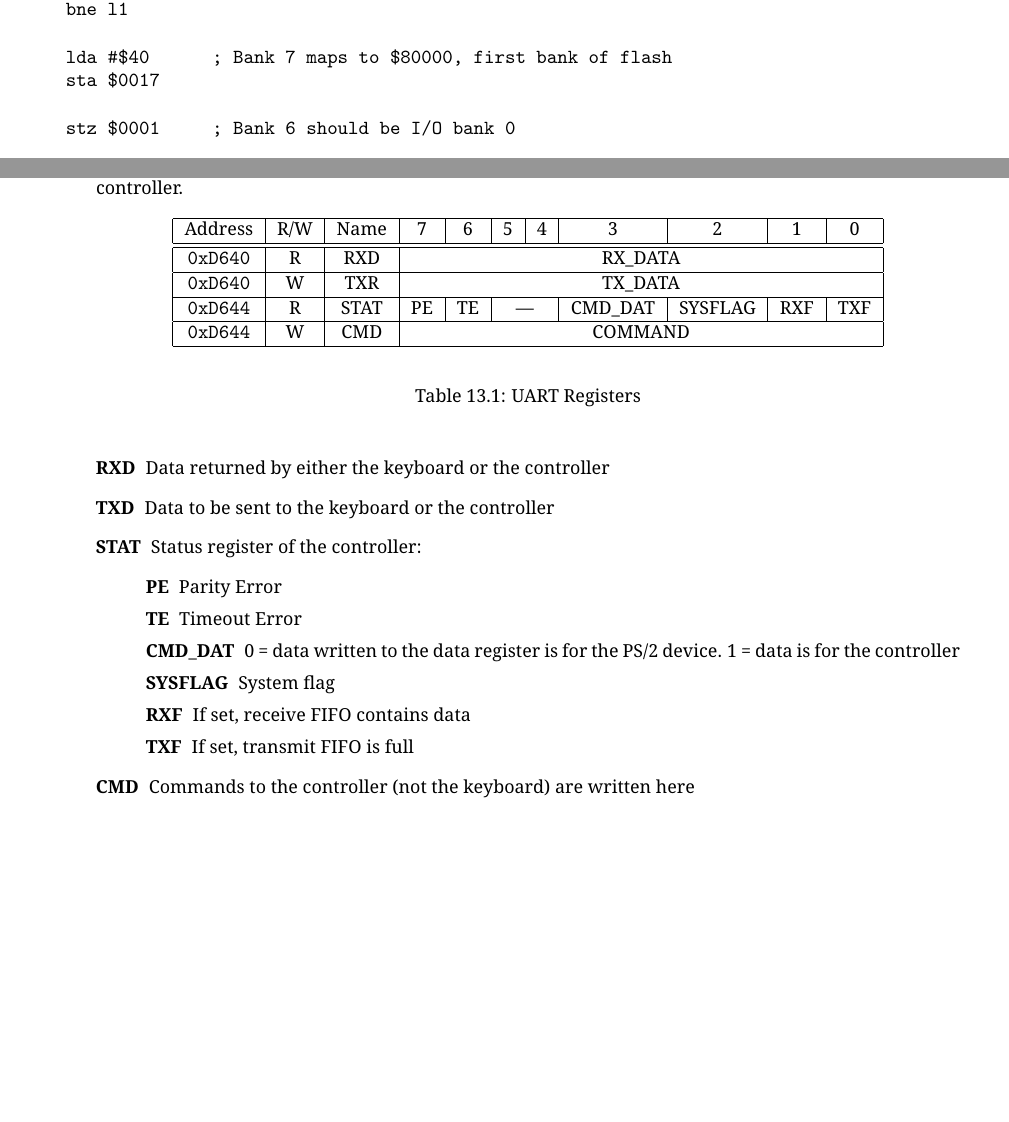
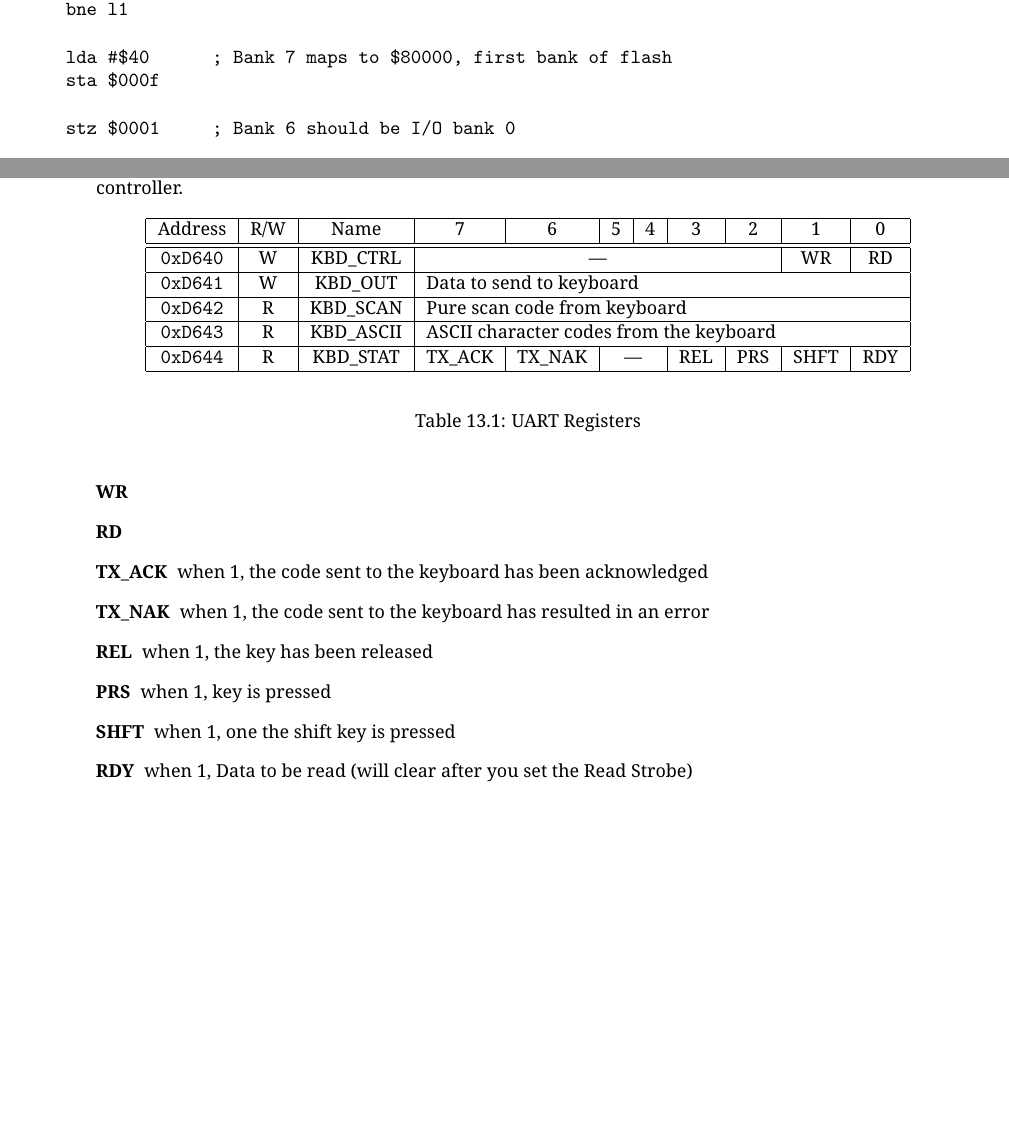
Before and after one commit to pweingar/F256Manual, a LaTeX thesis (tex/f256jr_ref.tex, which reads tex/memory.tex, tex/ps2.tex): two parts of pages 12 and 71 of 89, joined at a grey line, cut so that both start at the same text. The pictures show the PDF file tex/f256jr_ref.pdf that the author committed with the source.

Commit message:
Updates to PS2, and Issue #2

```diff
--- a/tex/memory.tex
+++ b/tex/memory.tex
@@ -97,7 +97,7 @@ l1: txa           ; First 6 banks will just be the first banks of RAM
     bne l1
 
     lda #$40      ; Bank 7 maps to $80000, first bank of flash
-    sta $0017
+    sta $000f
 
     stz $0001     ; Bank 6 should be I/O bank 0
 
--- a/tex/ps2.tex
+++ b/tex/ps2.tex
@@ -6,10 +6,11 @@ The \jr\ provides a single PS/2 port for use with either a keyboard or a mouse.
     \begin{center}
         \begin{tabular}{|c|c|c|c|c|c|c|c|c|c|c|} \hline
             Address & R/W & Name & 7 & 6 & 5 & 4 & 3 & 2 & 1 & 0 \\\hline\hline
-            \verb+0xD640+ & R & RXD & \multicolumn{8}{|c|}{RX\_DATA} \\ \hline
-            \verb+0xD640+ & W & TXR & \multicolumn{8}{|c|}{TX\_DATA} \\ \hline
-            \verb+0xD644+ & R & STAT & PE & TE & \multicolumn{2}{|c|}{---} & CMD\_DAT & SYSFLAG & RXF & TXF \\ \hline
-            \verb+0xD644+ & W & CMD & \multicolumn{8}{|c|}{COMMAND} \\ \hline
+            \verb+0xD640+ & W & KBD\_CTRL & \multicolumn{6}{|c|}{---} & WR & RD \\\hline
+            \verb+0xD641+ & W & KBD\_OUT & \multicolumn{8}{|l|}{Data to send to keyboard} \\ \hline
+            \verb+0xD642+ & R & KBD\_SCAN & \multicolumn{8}{|l|}{Pure scan code from keyboard} \\ \hline
+            \verb+0xD643+ & R & KBD\_ASCII & \multicolumn{8}{|l|}{ASCII character codes from the keyboard} \\ \hline
+            \verb+0xD644+ & R & KBD\_STAT & TX\_ACK & TX\_NAK & \multicolumn{2}{|c|}{---} & REL & PRS & SHFT & RDY \\ \hline
         \end{tabular}
     \end{center}
     \caption{UART Registers}
@@ -17,19 +18,12 @@ The \jr\ provides a single PS/2 port for use with either a keyboard or a mouse.
 \end{table}
 
 \begin{description}
-    \item[RXD] Data returned by either the keyboard or the controller
-
-    \item[TXD] Data to be sent to the keyboard or the controller
-
-    \item[STAT] Status register of the controller:
-    \begin{description}
-        \item[PE] Parity Error
-        \item[TE] Timeout Error
-        \item[CMD\_DAT] 0 = data written to the data register is for the PS/2 device. 1 = data is for the controller
-        \item[SYSFLAG] System flag
-        \item[RXF] If set, receive FIFO contains data
-        \item[TXF] If set, transmit FIFO is full
-    \end{description}
-
-    \item[CMD] Commands to the controller (not the keyboard) are written here
+    \item[WR]
+    \item[RD]
+    \item[TX\_ACK] when 1, the code sent to the keyboard has been acknowledged
+    \item[TX\_NAK] when 1, the code sent to the keyboard has resulted in an error
+    \item[REL] when 1, the key has been released
+    \item[PRS] when 1, key is pressed
+    \item[SHFT] when 1, one the shift key is pressed
+    \item[RDY] when 1, Data to be read (will clear after you set the Read Strobe)
 \end{description}
```
Also changed, not shown: tex/f256jr_ref.pdf.
